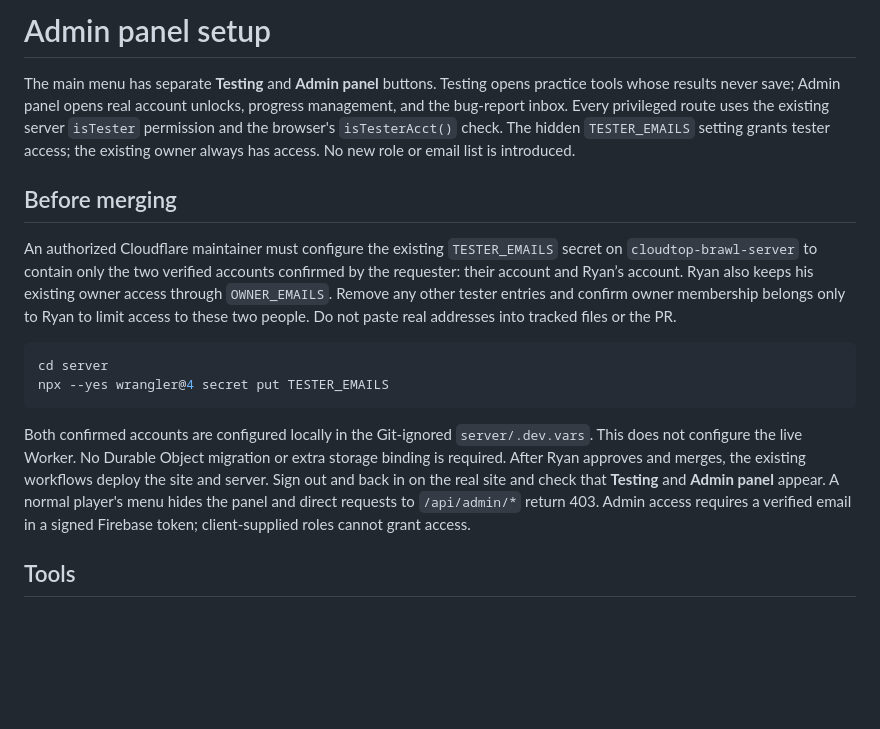
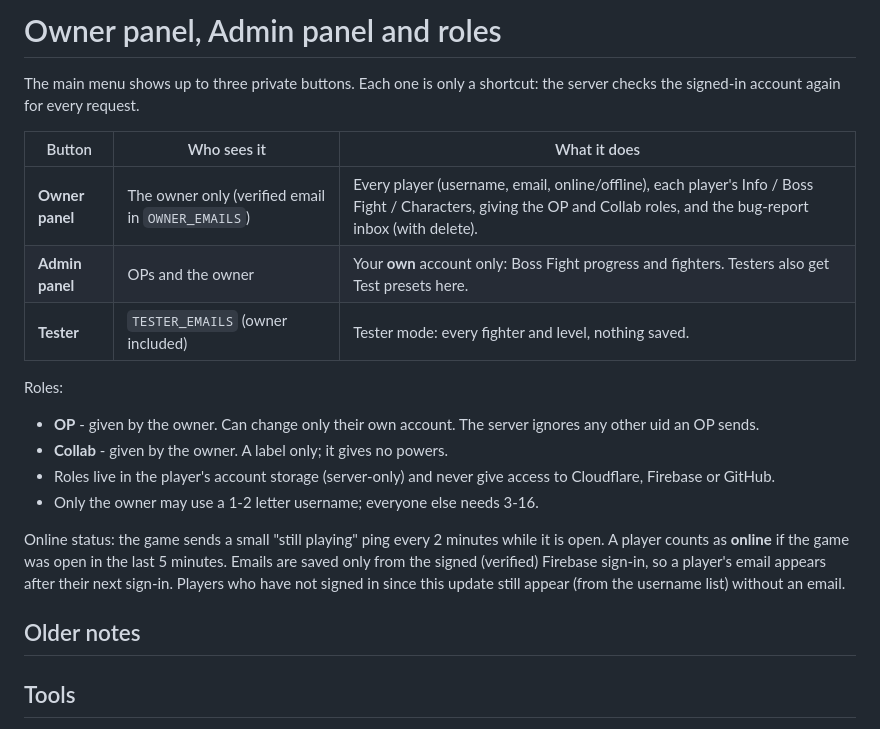
Before and after one commit to RyanYen0710/cloudtop-brawl, a Markdown page: server/ADMIN_PANEL.md, the part around the change. Drawn GitHub-style; blank space fills up the shorter version.

Commit message:
Admin panel doc: owner panel, OP and collab roles
Updated the admin panel documentation to clarify roles and access permissions.

````diff
--- a/server/ADMIN_PANEL.md
+++ b/server/ADMIN_PANEL.md
@@ -1,33 +1,27 @@
-# Admin panel setup
+# Owner panel, Admin panel and roles
 
-The main menu has separate **Testing** and **Admin panel** buttons. Testing
-opens practice tools whose results never save; Admin panel opens real account
-unlocks, progress management, and the bug-report inbox. Every privileged route
-uses the existing server `isTester` permission and the browser's `isTesterAcct()`
-check. The hidden `TESTER_EMAILS` setting grants tester access; the existing
-owner always has access. No new role or email list is introduced.
+The main menu shows up to three private buttons. Each one is only a shortcut: the
+server checks the signed-in account again for every request.
 
-## Before merging
+| Button | Who sees it | What it does |
+|---|---|---|
+| **Owner panel** | The owner only (verified email in `OWNER_EMAILS`) | Every player (username, email, online/offline), each player's Info / Boss Fight / Characters, giving the OP and Collab roles, and the bug-report inbox (with delete). |
+| **Admin panel** | OPs and the owner | Your **own** account only: Boss Fight progress and fighters. Testers also get Test presets here. |
+| **Tester** | `TESTER_EMAILS` (owner included) | Tester mode: every fighter and level, nothing saved. |
 
-An authorized Cloudflare maintainer must configure the existing `TESTER_EMAILS`
-secret on `cloudtop-brawl-server` to contain only the two verified accounts
-confirmed by the requester: their account and Ryan’s account. Ryan also keeps
-his existing owner access through `OWNER_EMAILS`. Remove any other tester entries
-and confirm owner membership belongs only to Ryan to limit access to these two
-people. Do not paste real addresses into tracked files or the PR.
+Roles:
+- **OP** - given by the owner. Can change only their own account. The server ignores any other uid an OP sends.
+- **Collab** - given by the owner. A label only; it gives no powers.
+- Roles live in the player's account storage (server-only) and never give access to Cloudflare, Firebase or GitHub.
+- Only the owner may use a 1-2 letter username; everyone else needs 3-16.
 
-```sh
-cd server
-npx --yes wrangler@4 secret put TESTER_EMAILS
-```
+Online status: the game sends a small "still playing" ping every 2 minutes while it is open.
+A player counts as **online** if the game was open in the last 5 minutes. Emails are saved
+only from the signed (verified) Firebase sign-in, so a player's email appears after their
+next sign-in. Players who have not signed in since this update still appear (from the
+username list) without an email.
 
-Both confirmed accounts are configured locally in the Git-ignored `server/.dev.vars`.
-This does not configure the live Worker. No Durable Object migration or extra
-storage binding is required. After Ryan approves and merges, the existing
-workflows deploy the site and server. Sign out and back in on the real site
-and check that **Testing** and **Admin panel** appear. A normal player's menu hides the panel
-and direct requests to `/api/admin/*` return 403. Admin access requires a verified
-email in a signed Firebase token; client-supplied roles cannot grant access.
+## Older notes
 
 ## Tools
 
````
